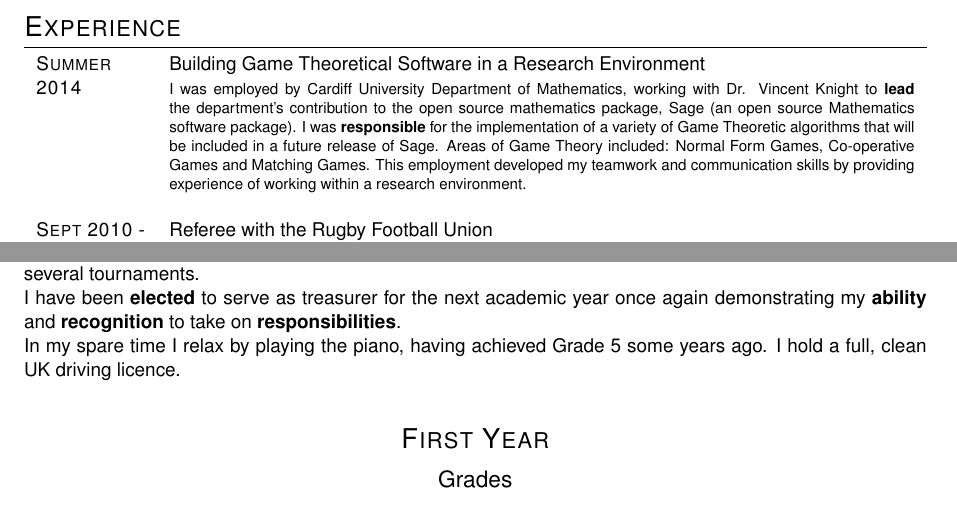
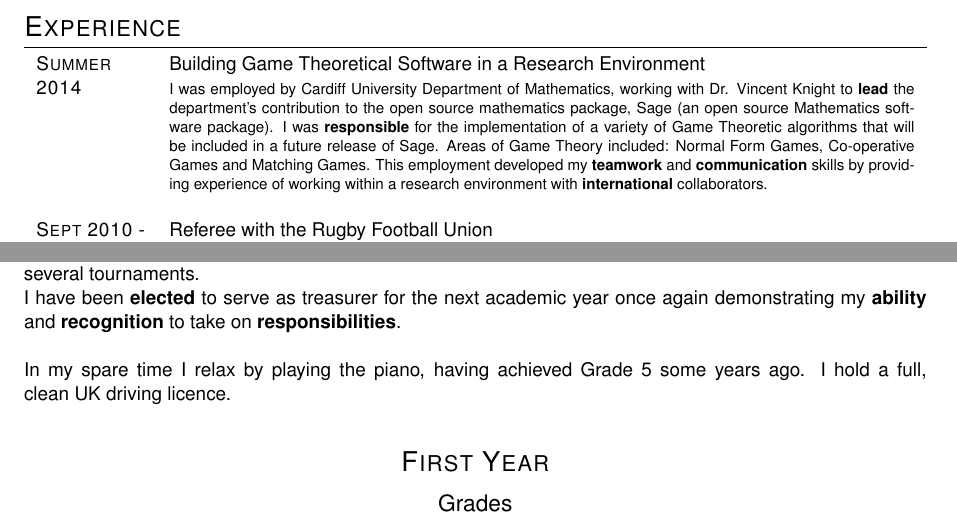
Before and after one commit to theref/CV, a LaTeX CV (BaseCV.tex): two parts of pages 1 and 2 of 2, joined at a grey line, cut so that both start at the same text. Compiled offline with pdfLaTeX.

Commit message:
Added some more bold and a line break

```diff
--- a/BaseCV.tex
+++ b/BaseCV.tex
@@ -50,13 +50,13 @@ I am an excellent communicator and am comfortable speaking in front of large gro
 \textsc{2014}& \footnotesize{I was employed by Cardiff University Department of Mathematics, working with Dr. Vincent Knight to \textbf{lead} the department's contribution to the open source mathematics package, Sage (an open source Mathematics software package).
 I was \textbf{responsible} for the implementation of a variety of Game Theoretic algorithms that will be included in a future release of Sage.
 Areas of Game Theory included: Normal Form Games, Co-operative Games and Matching Games.
-This employment developed my teamwork and communication skills by providing experience of working within a research environment.}\\
+This employment developed my \textbf{teamwork} and \textbf{communication} skills by providing experience of working within a research environment with \textbf{international} collaborators.}\\
 \\
 %------------------------------------------------
 \textsc{Sept 2010 -} & Referee with the Rugby Football Union \\
 \textsc{Present} & \footnotesize{Whilst most teenagers might have a Saturday job, I began refereeing rugby union at the age of 15.
-New referees start at level 15 and within 3 years, I had been promoted to level 6 - the highest regional level and only one below the point where I could referee national level games.
-The experience of taking charge of 30 men (often twice my age) in an aggressive and physical sport has given me confidence in my ability to remain calm in stressful situations.}\\
+New referees start at level 15 and within 3 years, I had been \textbf{promoted} to level 6 - the \textbf{highest} regional level and only one below the point where I could referee national level games.
+The experience of \textbf{taking charge} of 30 men (often twice my age) in an aggressive and physical sport has given me confidence in my ability to \textbf{remain calm in stressful situations}.}\\
 \\
 %------------------------------------------------
 \textsc{Sept 2009 -} & Young Leader at 1\textsuperscript{st} Helsby Scouts\\
@@ -120,7 +120,7 @@ This gave me a lot of experience of \textbf{working within a team}, both as a \t
 \\
 On starting at Cardiff University, I decided to take up a new sport in order to maintain my level of fitness.
 During the course of the year, I've been promoted to the second team and have represented my university at several tournaments. \\
-I have been \textbf{elected} to serve as treasurer for the next academic year once again demonstrating my \textbf{ability} and \textbf{recognition} to take on \textbf{responsibilities}.
+I have been \textbf{elected} to serve as treasurer for the next academic year once again demonstrating my \textbf{ability} and \textbf{recognition} to take on \textbf{responsibilities}.\\
 \\
 In my spare time I relax by playing the piano, having achieved Grade 5 some years ago. I hold a full, clean UK driving licence.
 %-----------------
```
Also changed, not shown: BaseCV.pdf.
